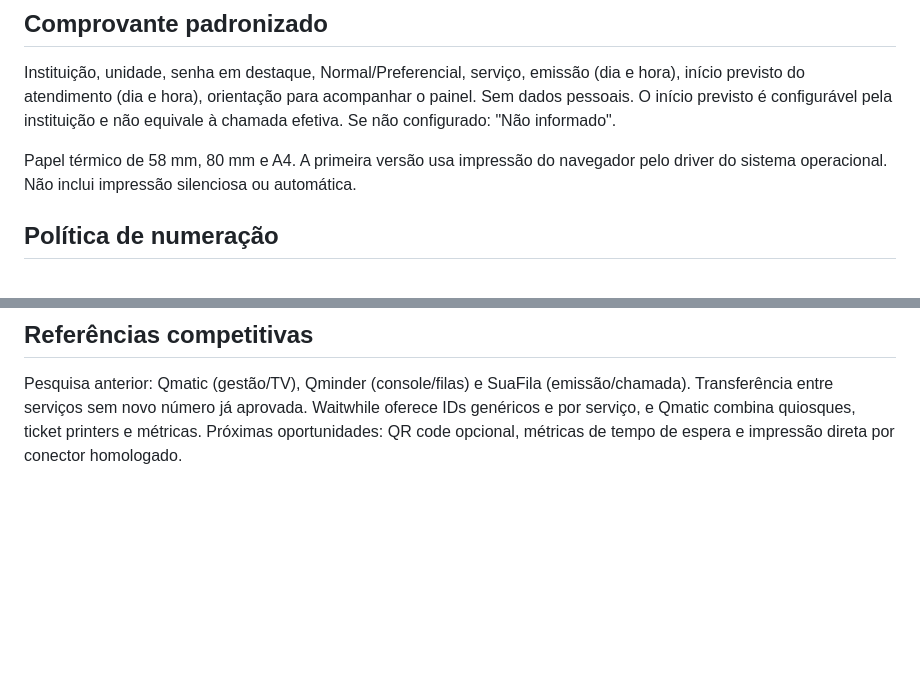
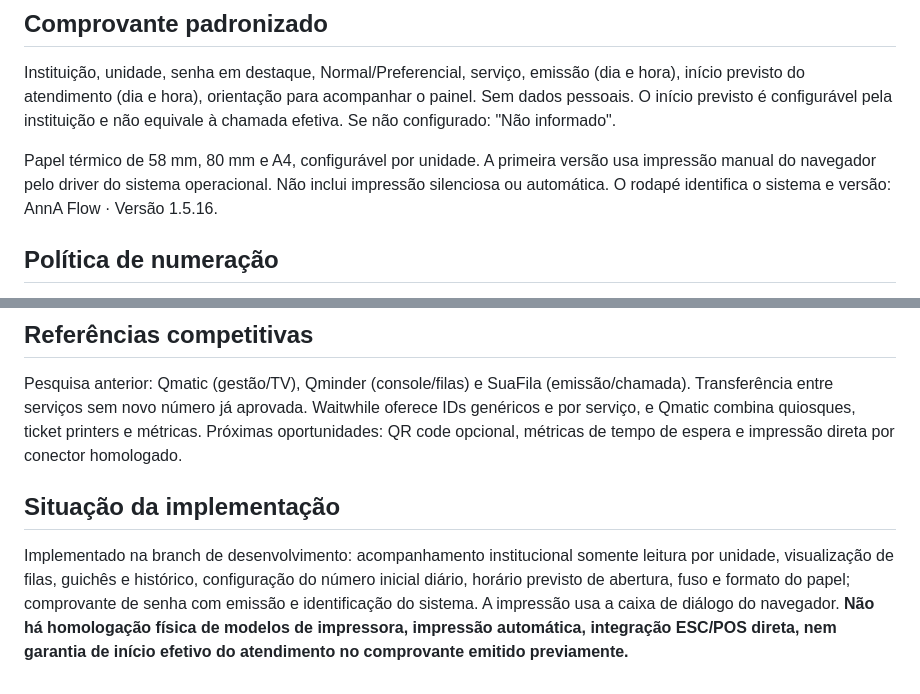
Before and after one commit to elisonborges/anna-one, a Markdown page: modules/anna-flow/PRINTING-AND-TICKET-POLICY.md, 2 parts joined by grey strips. Rendered like a GitHub page; blank space fills up the shorter version.

Commit message:
docs(flow): registrar implementação real, versão impressa e limitações de impressoras

```diff
--- a/modules/anna-flow/PRINTING-AND-TICKET-POLICY.md
+++ b/modules/anna-flow/PRINTING-AND-TICKET-POLICY.md
@@ -4,7 +4,7 @@
 
 Instituição, unidade, senha em destaque, Normal/Preferencial, serviço, emissão (dia e hora), início previsto do atendimento (dia e hora), orientação para acompanhar o painel. Sem dados pessoais. O início previsto é configurável pela instituição e não equivale à chamada efetiva. Se não configurado: "Não informado".
 
-Papel térmico de 58 mm, 80 mm e A4. A primeira versão usa impressão do navegador pelo driver do sistema operacional. Não inclui impressão silenciosa ou automática.
+Papel térmico de 58 mm, 80 mm e A4, configurável por unidade. A primeira versão usa impressão manual do navegador pelo driver do sistema operacional. Não inclui impressão silenciosa ou automática. O rodapé identifica o sistema e versão: AnnA Flow · Versão 1.5.16.
 
 ## Política de numeração
 
@@ -37,3 +37,7 @@ Estas famílias são uma meta de cobertura, **não equipamentos já homologados
 ## Referências competitivas
 
 Pesquisa anterior: Qmatic (gestão/TV), Qminder (console/filas) e SuaFila (emissão/chamada). Transferência entre serviços sem novo número já aprovada. Waitwhile oferece IDs genéricos e por serviço, e Qmatic combina quiosques, ticket printers e métricas. Próximas oportunidades: QR code opcional, métricas de tempo de espera e impressão direta por conector homologado.
+
+## Situação da implementação
+
+Implementado na branch de desenvolvimento: acompanhamento institucional somente leitura por unidade, visualização de filas, guichês e histórico, configuração do número inicial diário, horário previsto de abertura, fuso e formato do papel; comprovante de senha com emissão e identificação do sistema. A impressão usa a caixa de diálogo do navegador. **Não há homologação física de modelos de impressora, impressão automática, integração ESC/POS direta, nem garantia de início efetivo do atendimento no comprovante emitido previamente.**
```
